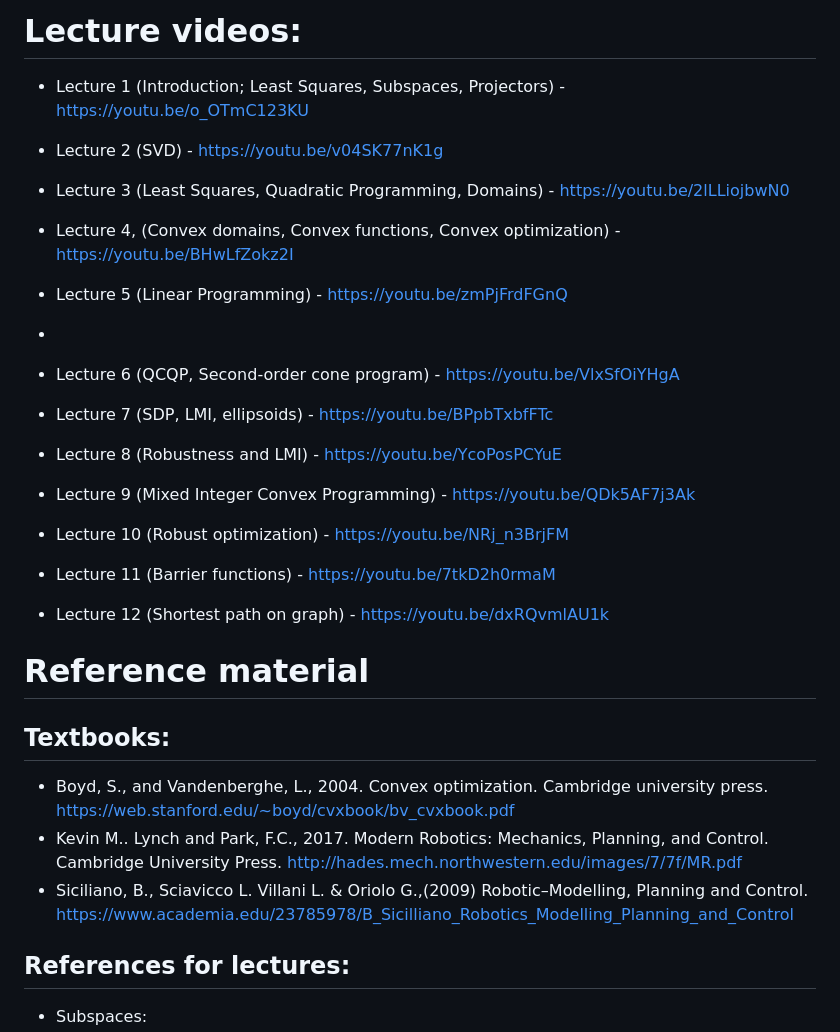
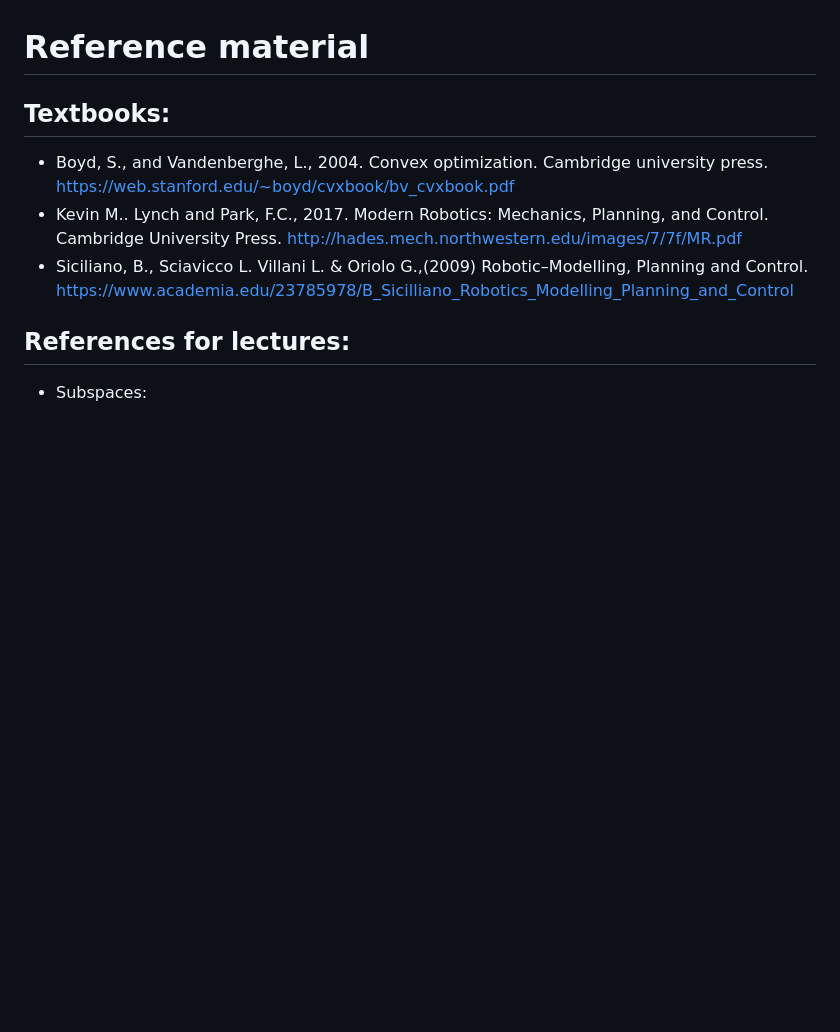
Before and after one commit to SergeiSa/Computational-Intelligence-2024, a Markdown page: README.md, the part around one of its changes. Rendered like a GitHub page; blank space fills up the shorter version.

```diff
--- a/README.md
+++ b/README.md
@@ -16,20 +19,4 @@
 
-# Lecture videos:
-
-* Lecture 1 (Introduction; Least Squares, Subspaces, Projectors) - https://youtu.be/o_OTmC123KU
-* Lecture 2 (SVD) - https://youtu.be/v04SK77nK1g
-* Lecture 3 (Least Squares, Quadratic Programming, Domains) - https://youtu.be/2lLLiojbwN0
-* Lecture 4, (Convex domains, Convex functions, Convex optimization) - https://youtu.be/BHwLfZokz2I
-* Lecture 5 (Linear Programming) - https://youtu.be/zmPjFrdFGnQ
-
-*
-* Lecture 6 (QCQP, Second-order cone program) - https://youtu.be/VlxSfOiYHgA
-* Lecture 7 (SDP, LMI, ellipsoids) - https://youtu.be/BPpbTxbfFTc
-* Lecture 8 (Robustness and LMI) - https://youtu.be/YcoPosPCYuE
-* Lecture 9 (Mixed Integer Convex Programming) - https://youtu.be/QDk5AF7j3Ak
-* Lecture 10 (Robust optimization) - https://youtu.be/NRj_n3BrjFM
-* Lecture 11 (Barrier functions) - https://youtu.be/7tkD2h0rmaM
-* Lecture 12 (Shortest path on graph) - https://youtu.be/dxRQvmlAU1k
 
 # Reference material
 
```
Also changed, not shown: other parts of README.md (+16 -13 lines).
